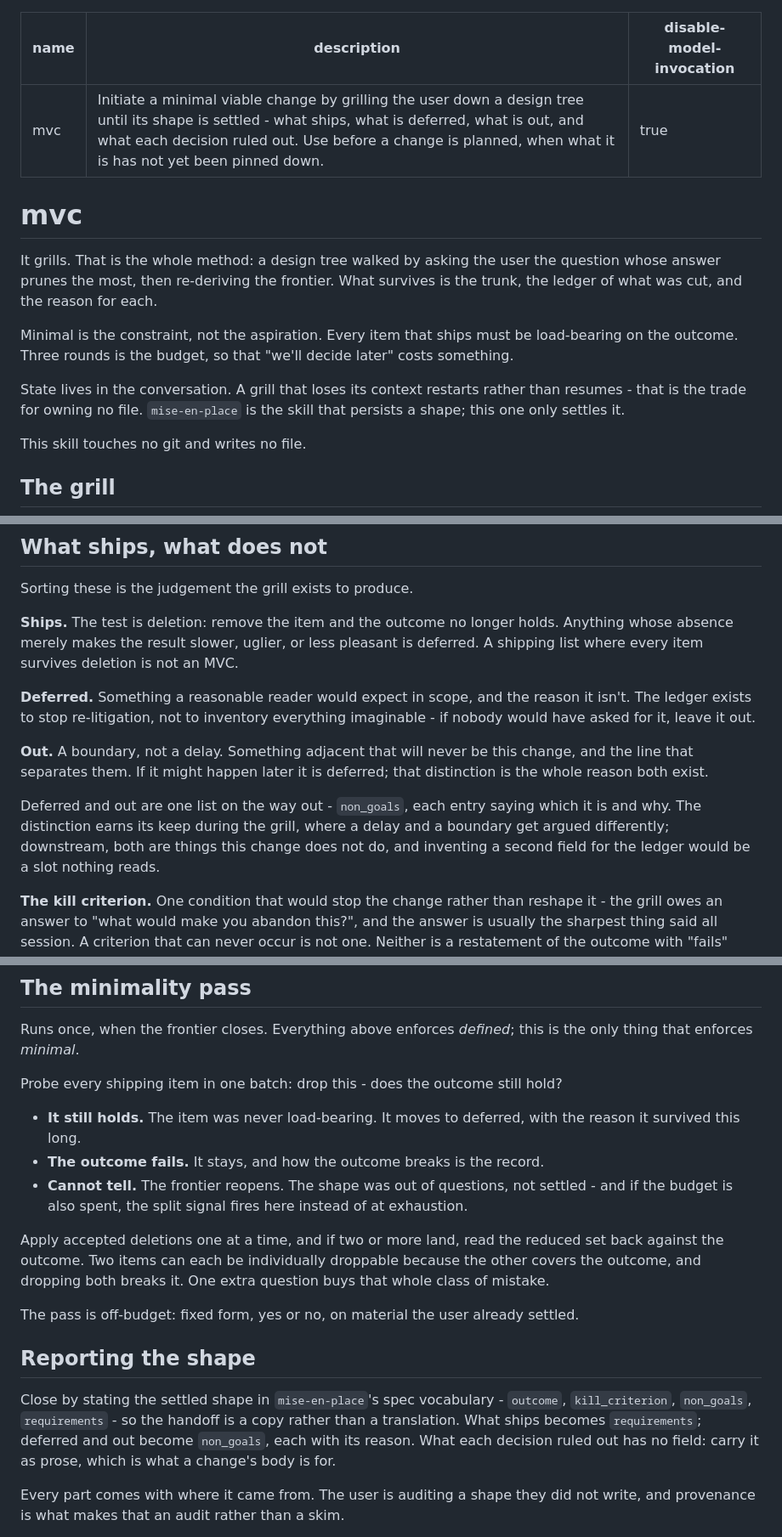
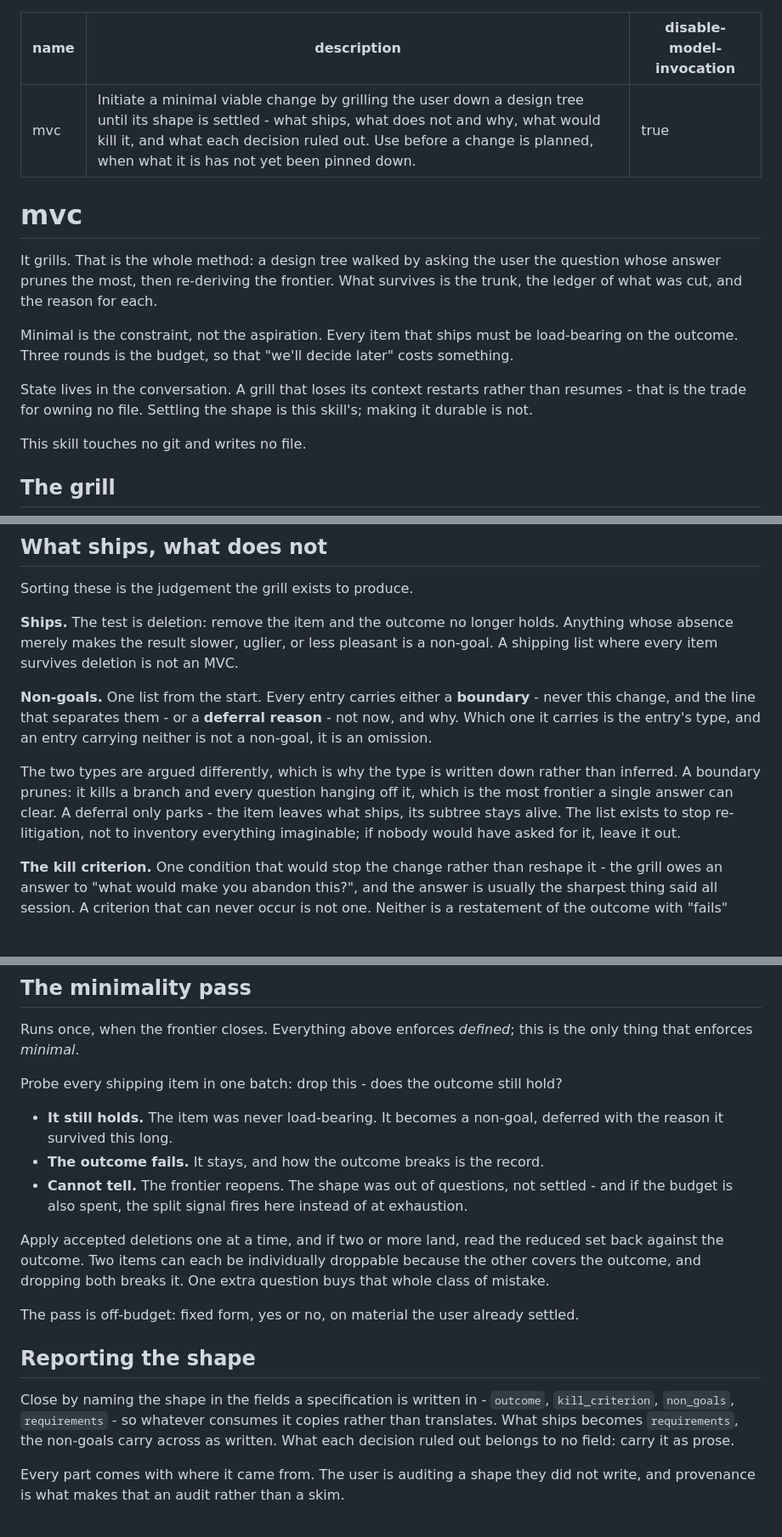
Before and after one commit to magnus-tornvall/agent-tools, a Markdown page: skills/mvc/SKILL.md, 3 parts joined by grey strips. Shown at 85% size. Drawn GitHub-style; blank space fills up the shorter version.

Commit message:
refactor(mvc): keep one typed non_goals list and drop the skill reference
- Merge deferred and out into a single non_goals list whose entries carry either
  a boundary or a deferral reason, so nothing folds at close
- Write the type down rather than infer it: a boundary kills a branch and every
  question hanging off it, a deferral only parks the subtree
- Name the specification fields instead of the skill that consumes them; field
  names carry the coupling without binding the two skills together
- Add kill_criterion to the description, which listed neither it nor non-goals

```diff
--- a/skills/mvc/SKILL.md
+++ b/skills/mvc/SKILL.md
@@ -1,6 +1,6 @@
 ---
 name: mvc
-description: Initiate a minimal viable change by grilling the user down a design tree until its shape is settled - what ships, what is deferred, what is out, and what each decision ruled out. Use before a change is planned, when what it is has not yet been pinned down.
+description: Initiate a minimal viable change by grilling the user down a design tree until its shape is settled - what ships, what does not and why, what would kill it, and what each decision ruled out. Use before a change is planned, when what it is has not yet been pinned down.
 disable-model-invocation: true
 ---
 
@@ -14,8 +14,8 @@ Minimal is the constraint, not the aspiration. Every item that ships must be loa
 on the outcome. Three rounds is the budget, so that "we'll decide later" costs something.
 
 State lives in the conversation. A grill that loses its context restarts rather than
-resumes - that is the trade for owning no file. `mise-en-place` is the skill that persists
-a shape; this one only settles it.
+resumes - that is the trade for owning no file. Settling the shape is this skill's; making
+it durable is not.
 
 This skill touches no git and writes no file.
 
@@ -137,21 +137,19 @@ unreachable as drawn. Forbidding it would not prevent the growth, only the recor
 Sorting these is the judgement the grill exists to produce.
 
 **Ships.** The test is deletion: remove the item and the outcome no longer holds. Anything
-whose absence merely makes the result slower, uglier, or less pleasant is deferred. A
+whose absence merely makes the result slower, uglier, or less pleasant is a non-goal. A
 shipping list where every item survives deletion is not an MVC.
 
-**Deferred.** Something a reasonable reader would expect in scope, and the reason it isn't.
-The ledger exists to stop re-litigation, not to inventory everything imaginable - if nobody
-would have asked for it, leave it out.
+**Non-goals.** One list from the start. Every entry carries either a **boundary** - never
+this change, and the line that separates them - or a **deferral reason** - not now, and
+why. Which one it carries is the entry's type, and an entry carrying neither is not a
+non-goal, it is an omission.
 
-**Out.** A boundary, not a delay. Something adjacent that will never be this change, and
-the line that separates them. If it might happen later it is deferred; that distinction is
-the whole reason both exist.
-
-Deferred and out are one list on the way out - `non_goals`, each entry saying which it is
-and why. The distinction earns its keep during the grill, where a delay and a boundary get
-argued differently; downstream, both are things this change does not do, and inventing a
-second field for the ledger would be a slot nothing reads.
+The two types are argued differently, which is why the type is written down rather than
+inferred. A boundary prunes: it kills a branch and every question hanging off it, which is
+the most frontier a single answer can clear. A deferral only parks - the item leaves what
+ships, its subtree stays alive. The list exists to stop re-litigation, not to inventory
+everything imaginable; if nobody would have asked for it, leave it out.
 
 **The kill criterion.** One condition that would stop the change rather than reshape it -
 the grill owes an answer to "what would make you abandon this?", and the answer is usually
@@ -169,8 +167,8 @@ thing that enforces *minimal*.
 
 Probe every shipping item in one batch: drop this - does the outcome still hold?
 
-- **It still holds.** The item was never load-bearing. It moves to deferred, with the
-  reason it survived this long.
+- **It still holds.** The item was never load-bearing. It becomes a non-goal, deferred
+  with the reason it survived this long.
 - **The outcome fails.** It stays, and how the outcome breaks is the record.
 - **Cannot tell.** The frontier reopens. The shape was out of questions, not settled - and
   if the budget is also spent, the split signal fires here instead of at exhaustion.
@@ -184,11 +182,10 @@ The pass is off-budget: fixed form, yes or no, on material the user already sett
 
 ## Reporting the shape
 
-Close by stating the settled shape in `mise-en-place`'s spec vocabulary - `outcome`,
-`kill_criterion`, `non_goals`, `requirements` - so the handoff is a copy rather than a
-translation. What ships becomes `requirements`; deferred and out become `non_goals`, each
-with its reason. What each decision ruled out has no field: carry it as prose, which is
-what a change's body is for.
+Close by naming the shape in the fields a specification is written in - `outcome`,
+`kill_criterion`, `non_goals`, `requirements` - so whatever consumes it copies rather than
+translates. What ships becomes `requirements`, the non-goals carry across as written. What
+each decision ruled out belongs to no field: carry it as prose.
 
 Every part comes with where it came from. The user is auditing a shape they did not write,
 and provenance is what makes that an audit rather than a skim.
```
Also changed, not shown: other parts of skills/mvc/SKILL.md (+3 -3 lines).
